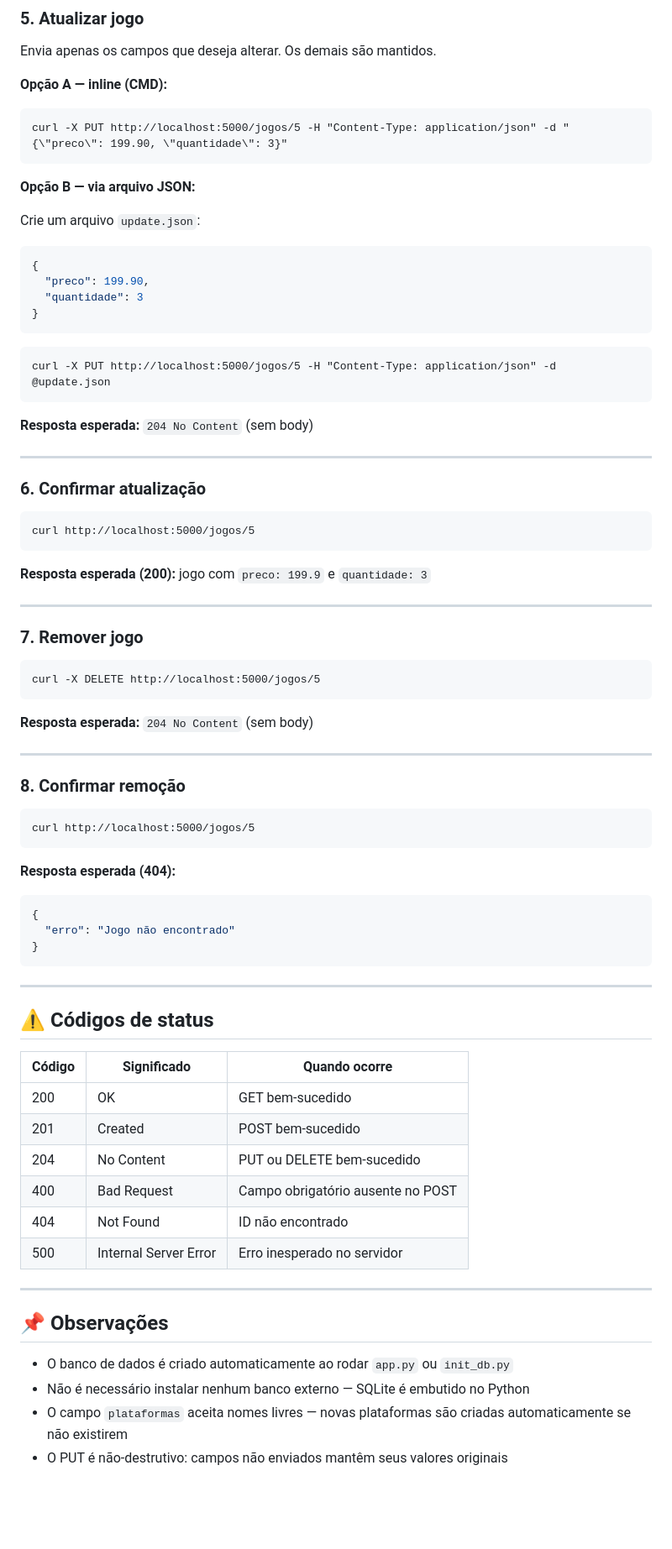
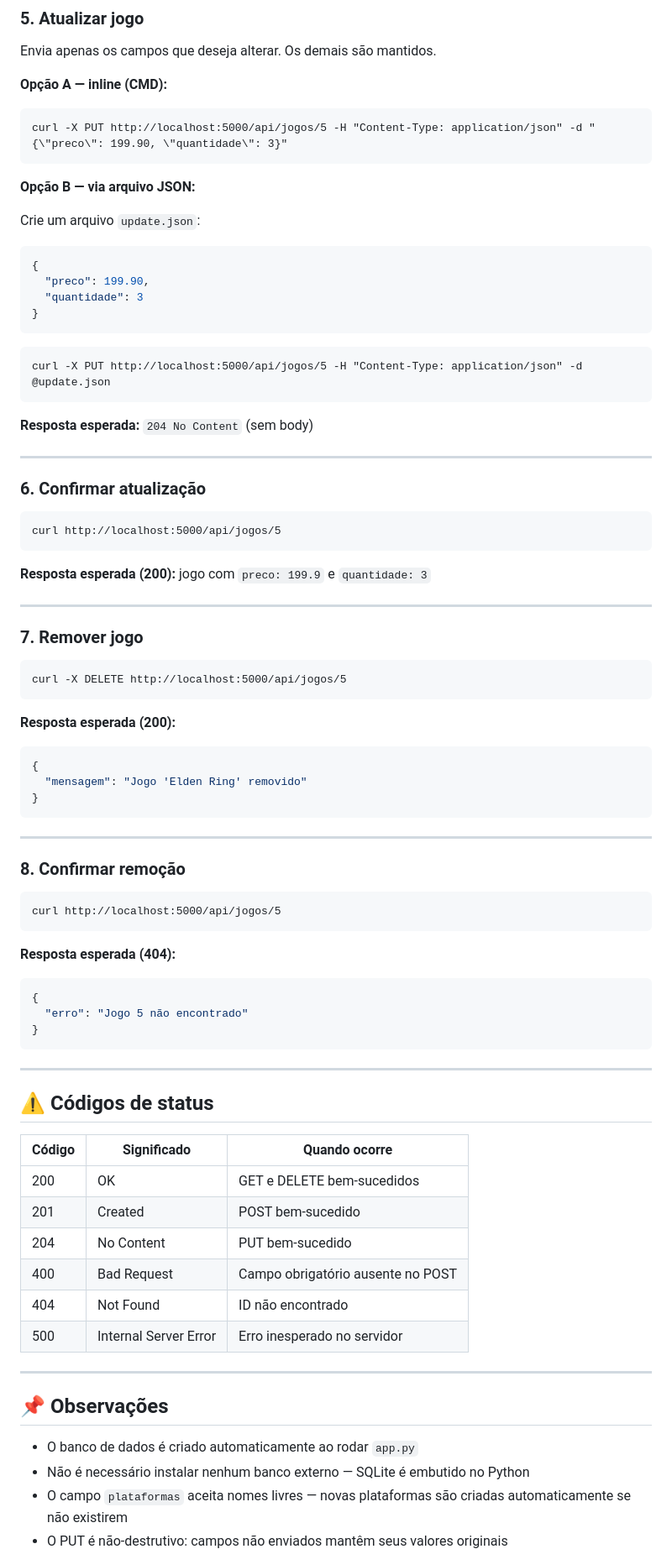
Before and after one commit to MariaMan26/Atividade-em-sala-CRUD-, a Markdown page: README.md, the part around one of its changes. Shown at 84% size. Drawn GitHub-style; blank space fills up the shorter version.

````diff
--- a/README.md
+++ b/README.md
@@ -266,7 +314,7 @@ Envia apenas os campos que deseja alterar. Os demais são mantidos.
 
 **Opção A — inline (CMD):**
 ```cmd
-curl -X PUT http://localhost:5000/jogos/5 -H "Content-Type: application/json" -d "{\"preco\": 199.90, \"quantidade\": 3}"
+curl -X PUT http://localhost:5000/api/jogos/5 -H "Content-Type: application/json" -d "{\"preco\": 199.90, \"quantidade\": 3}"
 ```
 
 **Opção B — via arquivo JSON:**
@@ -280,7 +328,7 @@ Crie um arquivo `update.json`:
 ```
 
 ```cmd
-curl -X PUT http://localhost:5000/jogos/5 -H "Content-Type: application/json" -d @update.json
+curl -X PUT http://localhost:5000/api/jogos/5 -H "Content-Type: application/json" -d @update.json
 ```
 
 **Resposta esperada:** `204 No Content` (sem body)
@@ -290,7 +338,7 @@ curl -X PUT http://localhost:5000/jogos/5 -H "Content-Type: application/json" -d
 ### 6. Confirmar atualização
 
 ```cmd
-curl http://localhost:5000/jogos/5
+curl http://localhost:5000/api/jogos/5
 ```
 
 **Resposta esperada (200):** jogo com `preco: 199.9` e `quantidade: 3`
@@ -300,23 +348,28 @@ curl http://localhost:5000/jogos/5
 ### 7. Remover jogo
 
 ```cmd
-curl -X DELETE http://localhost:5000/jogos/5
+curl -X DELETE http://localhost:5000/api/jogos/5
 ```
 
-**Resposta esperada:** `204 No Content` (sem body)
+**Resposta esperada (200):**
+```json
+{
+  "mensagem": "Jogo 'Elden Ring' removido"
+}
+```
 
 ---
 
 ### 8. Confirmar remoção
 
 ```cmd
-curl http://localhost:5000/jogos/5
+curl http://localhost:5000/api/jogos/5
 ```
 
 **Resposta esperada (404):**
 ```json
 {
-  "erro": "Jogo não encontrado"
+  "erro": "Jogo 5 não encontrado"
 }
 ```
 
@@ -326,9 +379,9 @@ curl http://localhost:5000/jogos/5
 
 | Código | Significado | Quando ocorre |
 |--------|-------------|---------------|
-| 200 | OK | GET bem-sucedido |
+| 200 | OK | GET e DELETE bem-sucedidos |
 | 201 | Created | POST bem-sucedido |
-| 204 | No Content | PUT ou DELETE bem-sucedido |
+| 204 | No Content | PUT bem-sucedido |
 | 400 | Bad Request | Campo obrigatório ausente no POST |
 | 404 | Not Found | ID não encontrado |
 | 500 | Internal Server Error | Erro inesperado no servidor |
@@ -337,7 +390,7 @@ curl http://localhost:5000/jogos/5
 
 ## 📌 Observações
 
-- O banco de dados é criado automaticamente ao rodar `app.py` ou `init_db.py`
+- O banco de dados é criado automaticamente ao rodar `app.py`
 - Não é necessário instalar nenhum banco externo — SQLite é embutido no Python
 - O campo `plataformas` aceita nomes livres — novas plataformas são criadas automaticamente se não existirem
 - O PUT é não-destrutivo: campos não enviados mantêm seus valores originais
````
Also changed, not shown: other parts of README.md (+91 -42 lines).
